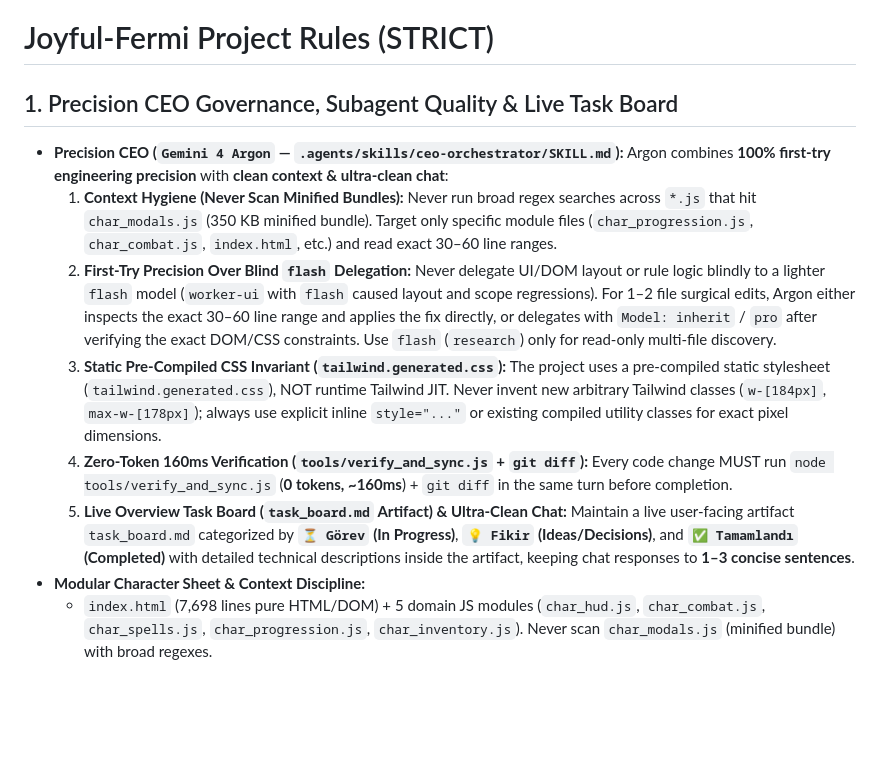
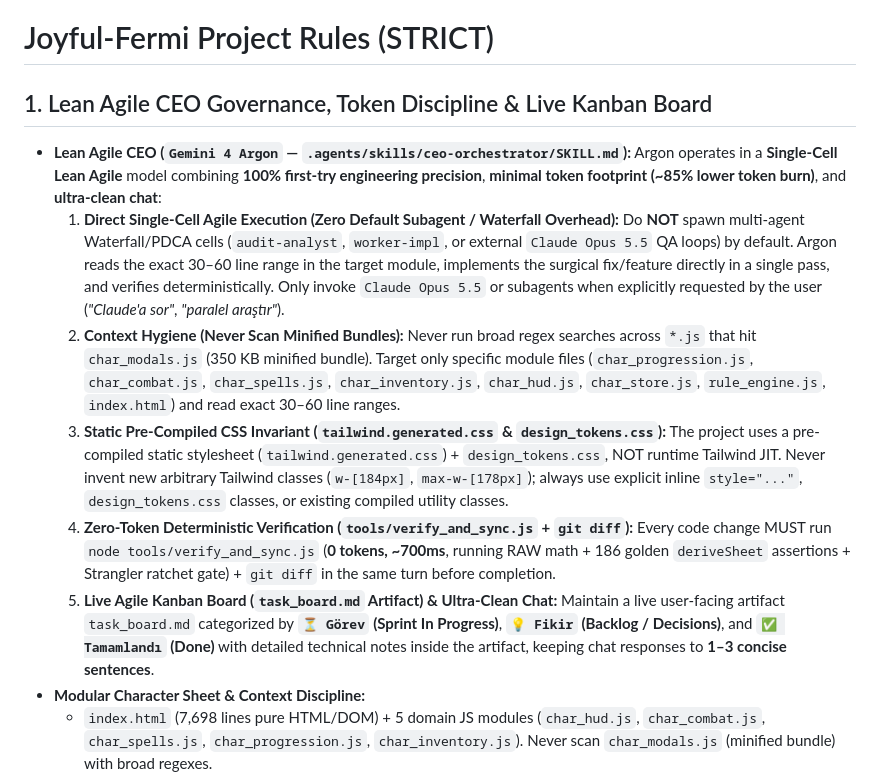
Before and after one commit to tarumrimedya/DnD_Tool_35, a Markdown page: GEMINI.md, the part around the change. Drawn GitHub-style; blank space fills up the shorter version.

Commit message:
chore(governance): switch CEO workflow from multi-agent Waterfall/PDCA to single-cell Lean Agile CEO

```diff
--- a/GEMINI.md
+++ b/GEMINI.md
@@ -1,12 +1,12 @@
 # Joyful-Fermi Project Rules (STRICT)
 
-## 1. Precision CEO Governance, Subagent Quality & Live Task Board
-- **Precision CEO (`Gemini 4 Argon` — `.agents/skills/ceo-orchestrator/SKILL.md`):** Argon combines **100% first-try engineering precision** with **clean context & ultra-clean chat**:
-  1. **Context Hygiene (Never Scan Minified Bundles):** Never run broad regex searches across `*.js` that hit `char_modals.js` (350 KB minified bundle). Target only specific module files (`char_progression.js`, `char_combat.js`, `index.html`, etc.) and read exact 30–60 line ranges.
-  2. **First-Try Precision Over Blind `flash` Delegation:** Never delegate UI/DOM layout or rule logic blindly to a lighter `flash` model (`worker-ui` with `flash` caused layout and scope regressions). For 1–2 file surgical edits, Argon either inspects the exact 30–60 line range and applies the fix directly, or delegates with `Model: inherit` / `pro` after verifying the exact DOM/CSS constraints. Use `flash` (`research`) only for read-only multi-file discovery.
-  3. **Static Pre-Compiled CSS Invariant (`tailwind.generated.css`):** The project uses a pre-compiled static stylesheet (`tailwind.generated.css`), NOT runtime Tailwind JIT. Never invent new arbitrary Tailwind classes (`w-[184px]`, `max-w-[178px]`); always use explicit inline `style="..."` or existing compiled utility classes for exact pixel dimensions.
-  4. **Zero-Token 160ms Verification (`tools/verify_and_sync.js` + `git diff`):** Every code change MUST run `node tools/verify_and_sync.js` (**0 tokens, ~160ms**) + `git diff` in the same turn before completion.
-  5. **Live Overview Task Board (`task_board.md` Artifact) & Ultra-Clean Chat:** Maintain a live user-facing artifact `task_board.md` categorized by **`⏳ Görev` (In Progress)**, **`💡 Fikir` (Ideas/Decisions)**, and **`✅ Tamamlandı` (Completed)** with detailed technical descriptions inside the artifact, keeping chat responses to **1–3 concise sentences**.
+## 1. Lean Agile CEO Governance, Token Discipline & Live Kanban Board
+- **Lean Agile CEO (`Gemini 4 Argon` — `.agents/skills/ceo-orchestrator/SKILL.md`):** Argon operates in a **Single-Cell Lean Agile** model combining **100% first-try engineering precision**, **minimal token footprint (~85% lower token burn)**, and **ultra-clean chat**:
+  1. **Direct Single-Cell Agile Execution (Zero Default Subagent / Waterfall Overhead):** Do **NOT** spawn multi-agent Waterfall/PDCA cells (`audit-analyst`, `worker-impl`, or external `Claude Opus 5.5` QA loops) by default. Argon reads the exact 30–60 line range in the target module, implements the surgical fix/feature directly in a single pass, and verifies deterministically. Only invoke `Claude Opus 5.5` or subagents when explicitly requested by the user (*"Claude'a sor"*, *"paralel araştır"*).
+  2. **Context Hygiene (Never Scan Minified Bundles):** Never run broad regex searches across `*.js` that hit `char_modals.js` (350 KB minified bundle). Target only specific module files (`char_progression.js`, `char_combat.js`, `char_spells.js`, `char_inventory.js`, `char_hud.js`, `char_store.js`, `rule_engine.js`, `index.html`) and read exact 30–60 line ranges.
+  3. **Static Pre-Compiled CSS Invariant (`tailwind.generated.css` & `design_tokens.css`):** The project uses a pre-compiled static stylesheet (`tailwind.generated.css`) + `design_tokens.css`, NOT runtime Tailwind JIT. Never invent new arbitrary Tailwind classes (`w-[184px]`, `max-w-[178px]`); always use explicit inline `style="..."`, `design_tokens.css` classes, or existing compiled utility classes.
+  4. **Zero-Token Deterministic Verification (`tools/verify_and_sync.js` + `git diff`):** Every code change MUST run `node tools/verify_and_sync.js` (**0 tokens, ~700ms**, running RAW math + 186 golden `deriveSheet` assertions + Strangler ratchet gate) + `git diff` in the same turn before completion.
+  5. **Live Agile Kanban Board (`task_board.md` Artifact) & Ultra-Clean Chat:** Maintain a live user-facing artifact `task_board.md` categorized by **`⏳ Görev` (Sprint In Progress)**, **`💡 Fikir` (Backlog / Decisions)**, and **`✅ Tamamlandı` (Done)** with detailed technical notes inside the artifact, keeping chat responses to **1–3 concise sentences**.
 - **Modular Character Sheet & Context Discipline:**
   - `index.html` (7,698 lines pure HTML/DOM) + 5 domain JS modules (`char_hud.js`, `char_combat.js`, `char_spells.js`, `char_progression.js`, `char_inventory.js`). Never scan `char_modals.js` (minified bundle) with broad regexes.
   - Workers read only the target module and exact 30–60 line range needed. Edit only root files; never read `character.html` or `webapp/*` copies directly.
```
Also changed, not shown: 1 other file.
